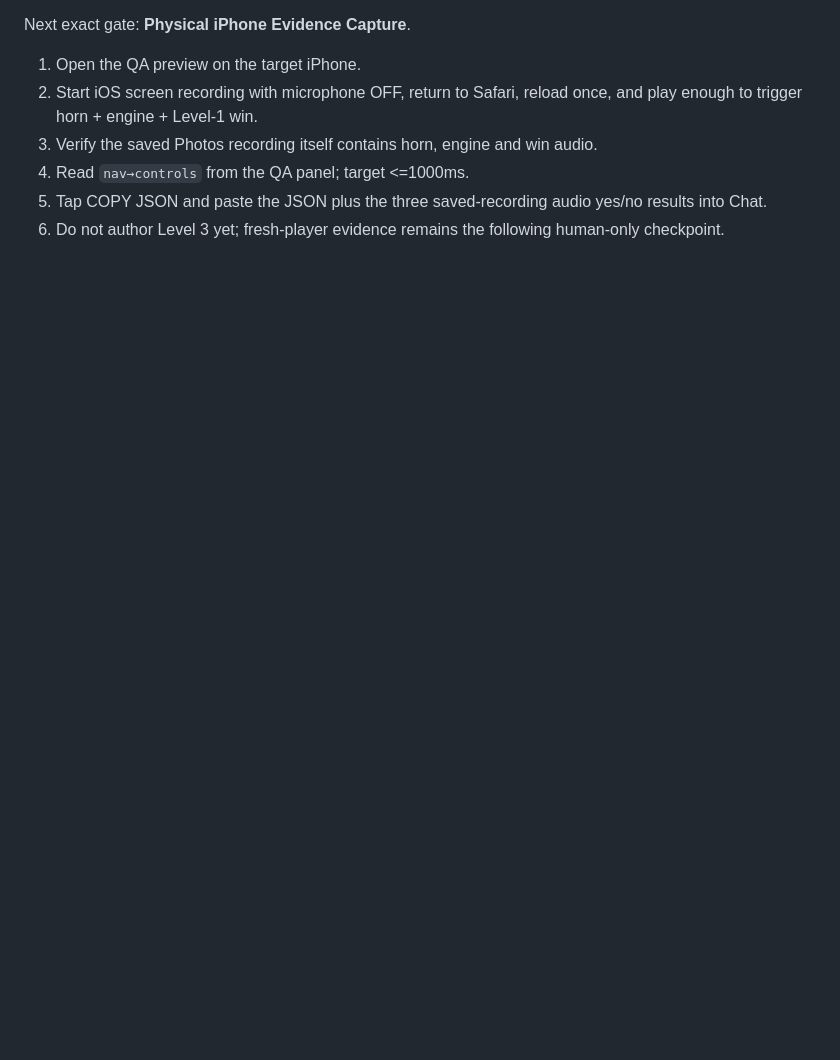
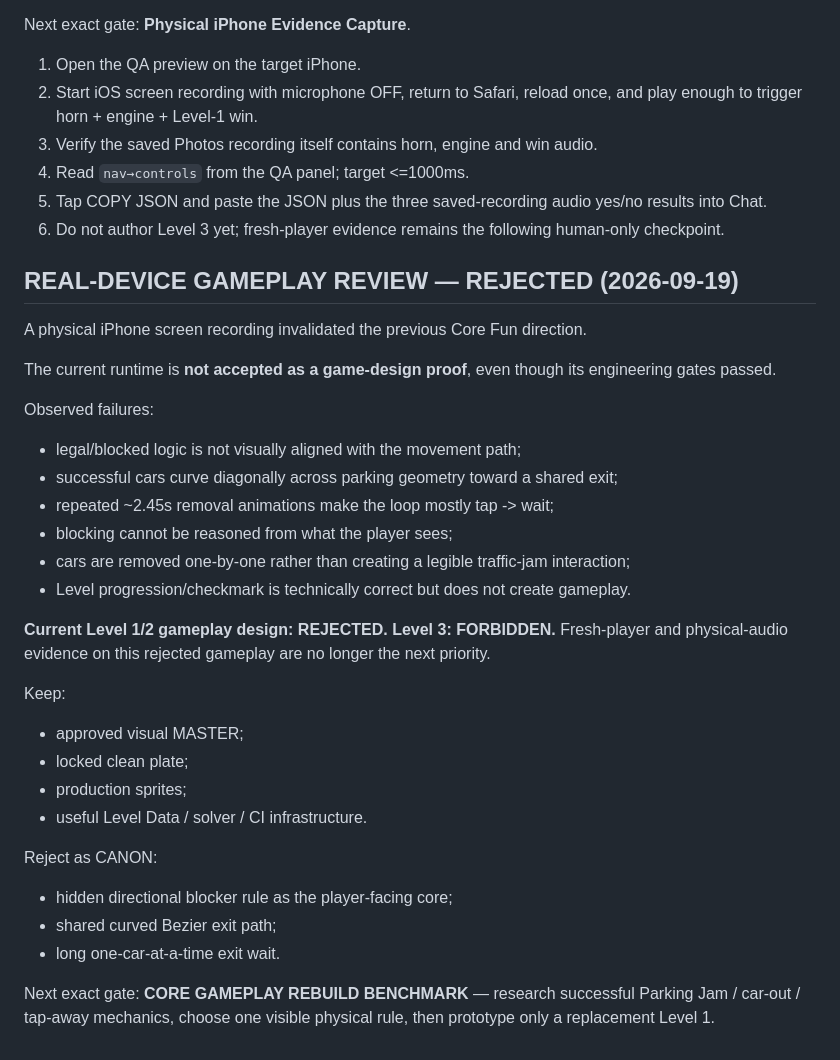
Before and after one commit to kuwashistudio/grid-shift-playtest, a Markdown page: parking-remaster-v1/BUILD_STATE.md, the part around the change. Rendered like a GitHub page; blank space fills up the shorter version.

Commit message:
Reject current Parking Remaster core gameplay from iPhone evidence

```diff
--- a/parking-remaster-v1/BUILD_STATE.md
+++ b/parking-remaster-v1/BUILD_STATE.md
@@ -181,3 +181,35 @@ Next exact gate: **Physical iPhone Evidence Capture**.
 4. Read `nav→controls` from the QA panel; target <=1000ms.
 5. Tap COPY JSON and paste the JSON plus the three saved-recording audio yes/no results into Chat.
 6. Do not author Level 3 yet; fresh-player evidence remains the following human-only checkpoint.
+
+
+## REAL-DEVICE GAMEPLAY REVIEW — REJECTED (2026-09-19)
+
+A physical iPhone screen recording invalidated the previous Core Fun direction.
+
+The current runtime is **not accepted as a game-design proof**, even though its engineering gates passed.
+
+Observed failures:
+- legal/blocked logic is not visually aligned with the movement path;
+- successful cars curve diagonally across parking geometry toward a shared exit;
+- repeated ~2.45s removal animations make the loop mostly tap -> wait;
+- blocking cannot be reasoned from what the player sees;
+- cars are removed one-by-one rather than creating a legible traffic-jam interaction;
+- Level progression/checkmark is technically correct but does not create gameplay.
+
+**Current Level 1/2 gameplay design: REJECTED.**
+**Level 3: FORBIDDEN.**
+Fresh-player and physical-audio evidence on this rejected gameplay are no longer the next priority.
+
+Keep:
+- approved visual MASTER;
+- locked clean plate;
+- production sprites;
+- useful Level Data / solver / CI infrastructure.
+
+Reject as CANON:
+- hidden directional blocker rule as the player-facing core;
+- shared curved Bezier exit path;
+- long one-car-at-a-time exit wait.
+
+Next exact gate: **CORE GAMEPLAY REBUILD BENCHMARK** — research successful Parking Jam / car-out / tap-away mechanics, choose one visible physical rule, then prototype only a replacement Level 1.
```
Also changed, not shown: parking-remaster-v1/REAL_DEVICE_GAMEPLAY_REJECTION_20260919.md (added, +70 -0 lines).
